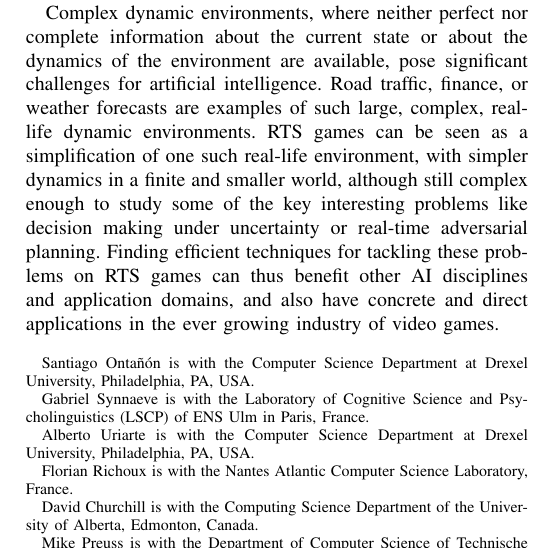
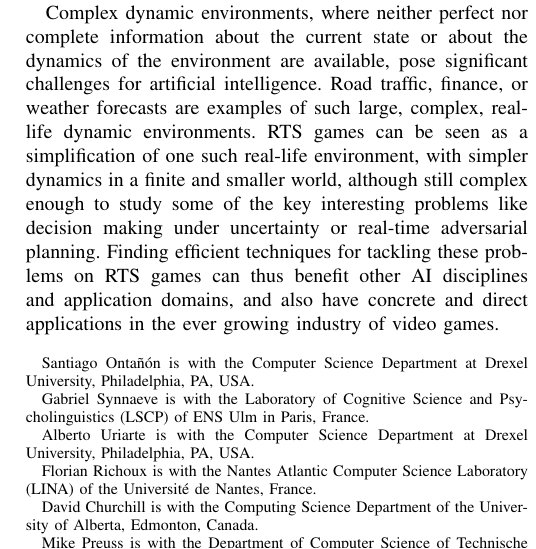
Before and after one commit to syhw/RTS_AI_survey, a LaTeX paper (survey.tex): part of one column of page 1 of 19, cut so that both start at the same text. Compiled offline with pdfLaTeX.

Commit message:
Have made more specific my institution/university. (the official name of my university is in French, even for international communications)

```diff
--- a/survey.tex
+++ b/survey.tex
@@ -75,7 +75,7 @@
 \author{Santiago~Onta\~{n}\'{o}n\thanks{Santiago~Onta\~{n}\'{o}n is with the Computer Science Department at Drexel University, Philadelphia, PA, USA.},
         Gabriel~Synnaeve\thanks{Gabriel~Synnaeve is with the Laboratory of Cognitive Science and Psycholinguistics (LSCP) of ENS Ulm in Paris, France.},
         Alberto~Uriarte\thanks{Alberto Uriarte is with the Computer Science Department at Drexel University, Philadelphia, PA, USA.},
-        Florian~Richoux\thanks{Florian~Richoux is with the Nantes Atlantic Computer Science Laboratory, France.},
+        Florian~Richoux\thanks{Florian~Richoux is with the Nantes Atlantic Computer Science Laboratory (LINA) of the Universit{\'e} de Nantes, France.},
         David~Churchill\thanks{David~Churchill is with the Computing Science Department of the University of Alberta, Edmonton, Canada.},
         Mike~Preuss\thanks{Mike~Preuss is with the Department of Computer Science of Technische Universit{\"a}t Dortmund, Germany.}}
 
```
